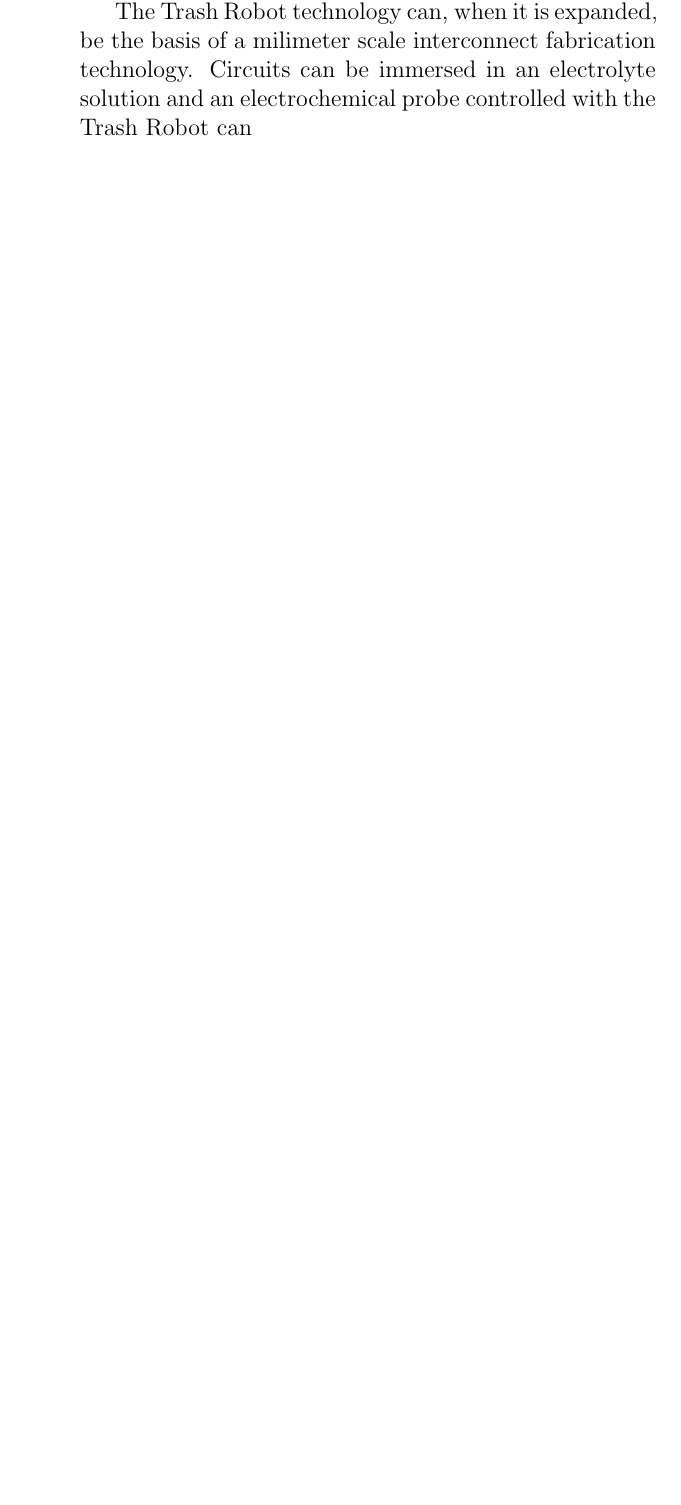
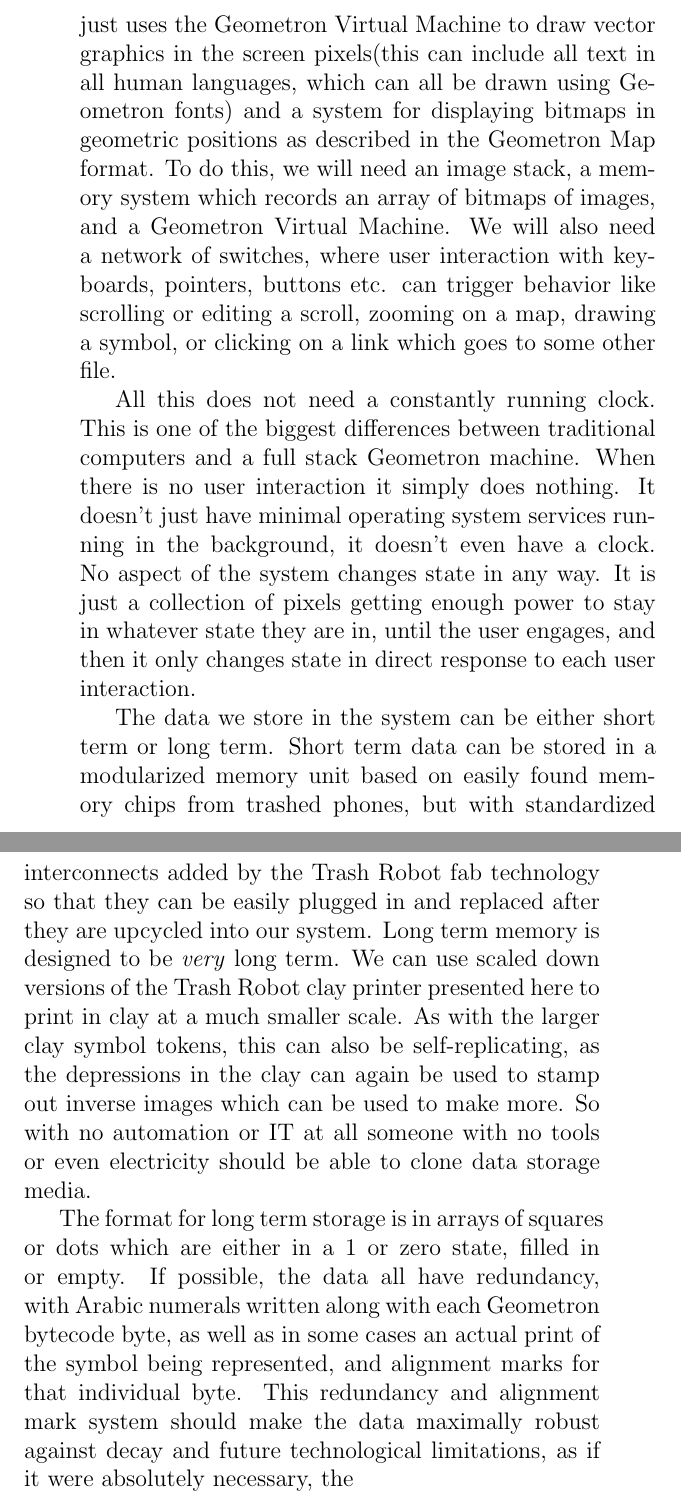
Before and after one commit to LafeLabs/bookofgeometron, a LaTeX thesis (main.tex, which reads fullstack.tex): part of page 192 of 192 before the commit and two parts of pages 194 and 195 of 195 after it, the two joined at a grey line, cut at the place of the change, the shorter picture padded with empty space. Compiled offline with pdfLaTeX.

Commit message:
more work on full stack

```diff
--- a/fullstack.tex
+++ b/fullstack.tex
@@ -28,2 +29,12 @@ As this mix-and-match upcycled Linux system evolves, the Trash Robot will also e
 
-The Trash Robot technology can, when it is expanded, be the basis of a milimeter scale interconnect fabrication technology.  Circuits can be immersed in an electrolyte solution and an electrochemical probe controlled with the Trash Robot can
+In parallel to all of this we need to be developing battery technology using aluminum from beverage cans with carbon from charcoal made from organic material like burned dung.  We also need energy production based on ultra small scale generation using found materials. So our goal will be to find a reliable waste stream like fans from broken computers, turn that into a generator of electricity which can run on very small scale water or wind at the level of from 100's of watts down to single digits of watts.  Using the aluminum air cycle with organic waste and beer cans from the trash it should be possible to have a zero-mine closed loop energy production and storage system at the level of IT platforms.  Building IT infrastructure as a shared resource in some local public place which stays fixed in a location removes the severe demands currently placed on battery technology for networked devices which have to fit in a pocket.  If servers also serve as the information terminal, with a giant screen for all passerby to see, a battery could be a 6 foot high stack and it would have no real impact on usability.  This relaxed restriction combined with using waste aluminum cans and locally sourced burned dung should make aluminum air cycle batteries practical in a way they have not been traditionally.
+
+Another technology which has to be developed as part of the Trash Robot road map is printing in permanent materials at the micron or sub micron scale for long term information storage.  This has to be developed in parallel with readout technology which uses upcycled camera chips from trashed smart phones as sensors in our hybrid fabrication technology which can read the information back out.
+
+Developing our own information storage system is also a part of a much more radical shift in information technology, where we abandon the whole operating system and build hardware for direct Geometron-based document processing.  To do this, we re-adjust what a machine does.  The only goal of our machine is to freely share documents over a network.  When a machine is not operating something mechanical like the Trash Robot, all it does is display pixels on the screen. Those pixels only change if a user engages with the system. We therefore totally replace the model of a Turing machine doing arithmetic on ones and zeros with a model which just uses the Geometron Virtual Machine to draw vector graphics in the screen pixels(this can include all text in all human languages, which can all be drawn using Geometron fonts) and a system for displaying bitmaps in geometric positions as described in the Geometron Map format.  To do this, we will need an image stack, a memory system which records an array of bitmaps of images, and a Geometron Virtual Machine.  We will also need a network of switches, where user interaction with keyboards, pointers, buttons etc. can trigger behavior like scrolling or editing a scroll, zooming on a map, drawing a symbol, or clicking on a link which goes to some other file.
+
+All this does not need a constantly running clock. This is one of the biggest differences between traditional computers and a full stack Geometron machine.  When there is no user interaction it simply does nothing. It doesn't just have minimal operating system services running in the background, it doesn't even have a clock. No aspect of the system changes state in any way. It is just a collection of pixels getting enough power to stay in whatever state they are in, until the user engages, and then it only changes state in direct response to each user interaction.
+
+The data we store in the system can be either short term or long term.  Short term data can be stored in a modularized memory unit based on easily found memory chips from trashed phones, but with standardized interconnects added by the Trash Robot fab technology so that they can be easily plugged in and replaced after they are upcycled into our system.  Long term memory is designed to be \emph{very} long term.  We can use scaled down versions of the Trash Robot clay printer presented here to print in clay at a much smaller scale.  As with the larger clay symbol tokens, this can also be self-replicating, as the depressions in the clay can again be used to stamp out inverse images which can be used to make more.  So with no automation or IT at all someone with no tools or even electricity should be able to clone data storage media.
+
+The format for long term storage is in arrays of squares or dots which are either in a 1 or zero state, filled in or empty.  If possible, the data all have redundancy, with Arabic numerals written along with each Geometron bytecode byte, as well as in some cases an actual print of the symbol being represented, and alignment marks for that individual byte.  This redundancy and alignment mark system should make the data maximally robust against decay and future technological limitations, as if it were absolutely necessary, the
```
Also changed, not shown: main.pdf, fullstack.tex (3 more changed lines), 2 other files.
